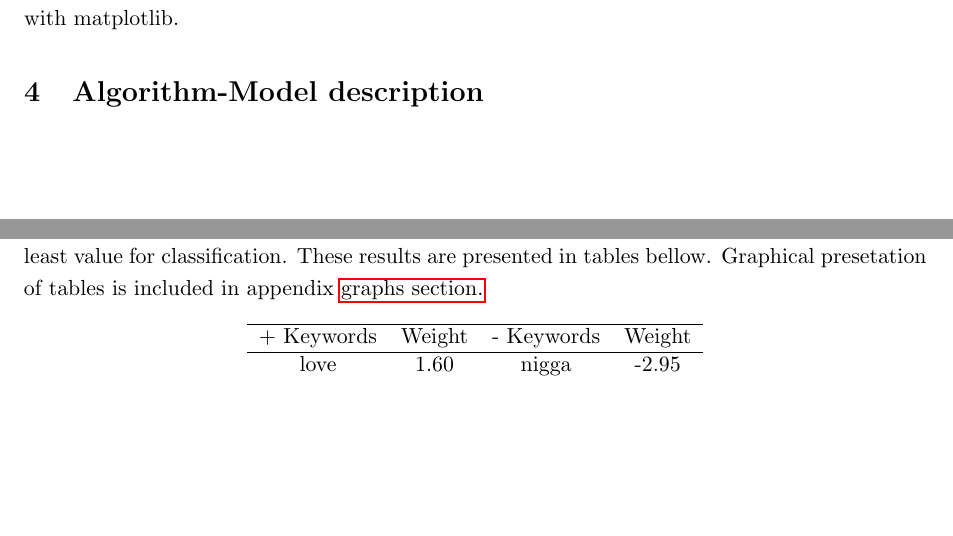
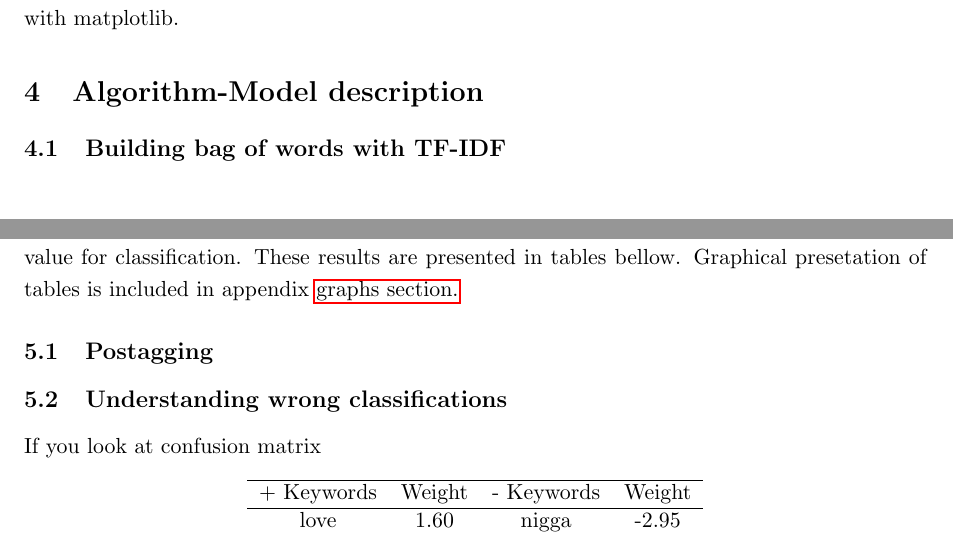
Before and after one commit to marok39/onj-02, a LaTeX document (report/report.tex): two parts of pages 2 and 3 of 8, joined at a grey line, cut so that both start at the same text, the shorter picture padded with empty space. Compiled offline with pdfLaTeX.

Commit message:
tmp report

```diff
--- a/report/report.tex
+++ b/report/report.tex
@@ -111,6 +111,13 @@ We used several different python libraries. Pandas was used for data structures
 \section{Algorithm-Model description}
 % describe how we build our model
 
+% we used l regression-.....
+
+\subsection{Building bag of words with TF-IDF}
+% jerry
+
+
+
 \pagebreak
 \section{Results}
 % interpretacija modela, kaj je primerom skupno, zakaj pride do napačne klasifikacije
@@ -130,7 +137,16 @@ Accuracy & Precision & recall & f1 \\
 \caption{Model scores}
 \end{table}
 
-Beside performance scores our model returned list of keywords that have the most and the least value for classification. These results are presented in tables bellow. Graphical presetation of tables is included in appendix \hyperref[label-graphs]{graphs section.}
+\noindent Beside performance scores our model returned list of keywords that have the most and the least value for classification. These results are presented in tables bellow. Graphical presetation of tables is included in appendix \hyperref[label-graphs]{graphs section.}
+
+
+\subsection{Postagging}
+%top nouns and adjectives per genre
+
+% slabosti modela
+\subsection{Understanding wrong classifications}
+
+If you look at confusion matrix
 
 \begin{table}[h!]
 \centering
```
Also changed, not shown: report/report.pdf, report/report.tex (10 more changed lines).
